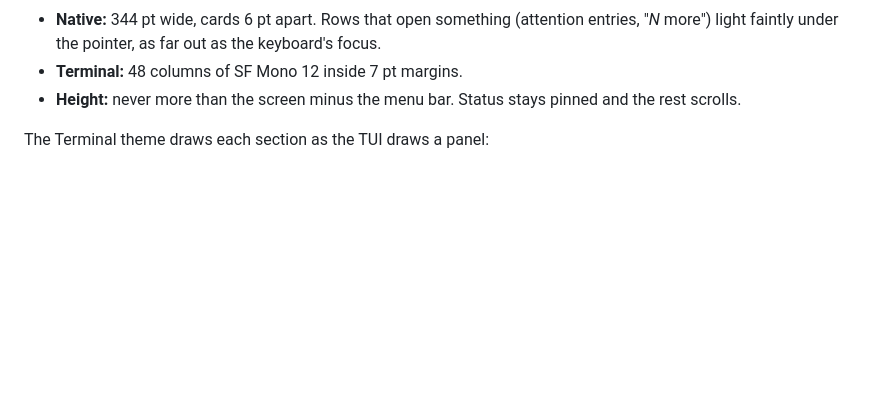
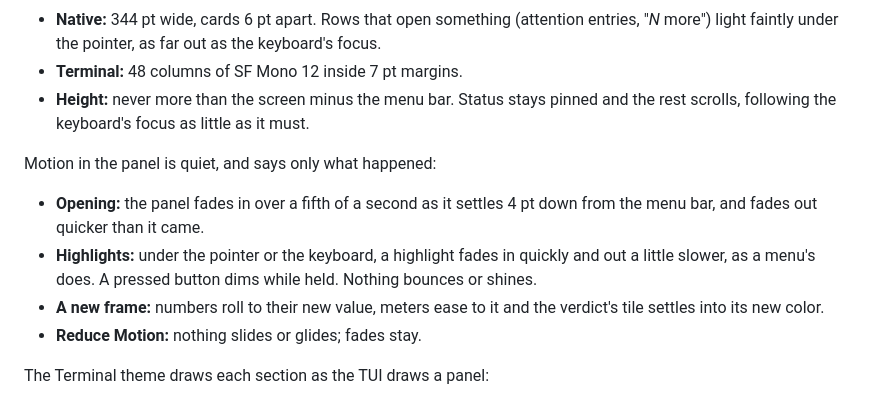
Before and after one commit to WhitenWhiten/topophany-bar, a Markdown page: design/DESIGN.md, the part around the change. Rendered like a GitHub page; blank space fills up the shorter version.

Commit message:
docs(design): the panel's motion

```diff
--- a/design/DESIGN.md
+++ b/design/DESIGN.md
@@ -119,7 +119,14 @@ Size:
 
 - **Native:** 344 pt wide, cards 6 pt apart. Rows that open something (attention entries, "*N* more") light faintly under the pointer, as far out as the keyboard's focus.
 - **Terminal:** 48 columns of SF Mono 12 inside 7 pt margins.
-- **Height:** never more than the screen minus the menu bar. Status stays pinned and the rest scrolls.
+- **Height:** never more than the screen minus the menu bar. Status stays pinned and the rest scrolls, following the keyboard's focus as little as it must.
+
+Motion in the panel is quiet, and says only what happened:
+
+- **Opening:** the panel fades in over a fifth of a second as it settles 4 pt down from the menu bar, and fades out quicker than it came.
+- **Highlights:** under the pointer or the keyboard, a highlight fades in quickly and out a little slower, as a menu's does. A pressed button dims while held. Nothing bounces or shines.
+- **A new frame:** numbers roll to their new value, meters ease to it and the verdict's tile settles into its new color.
+- **Reduce Motion:** nothing slides or glides; fades stay.
 
 The Terminal theme draws each section as the TUI draws a panel:
 
```
